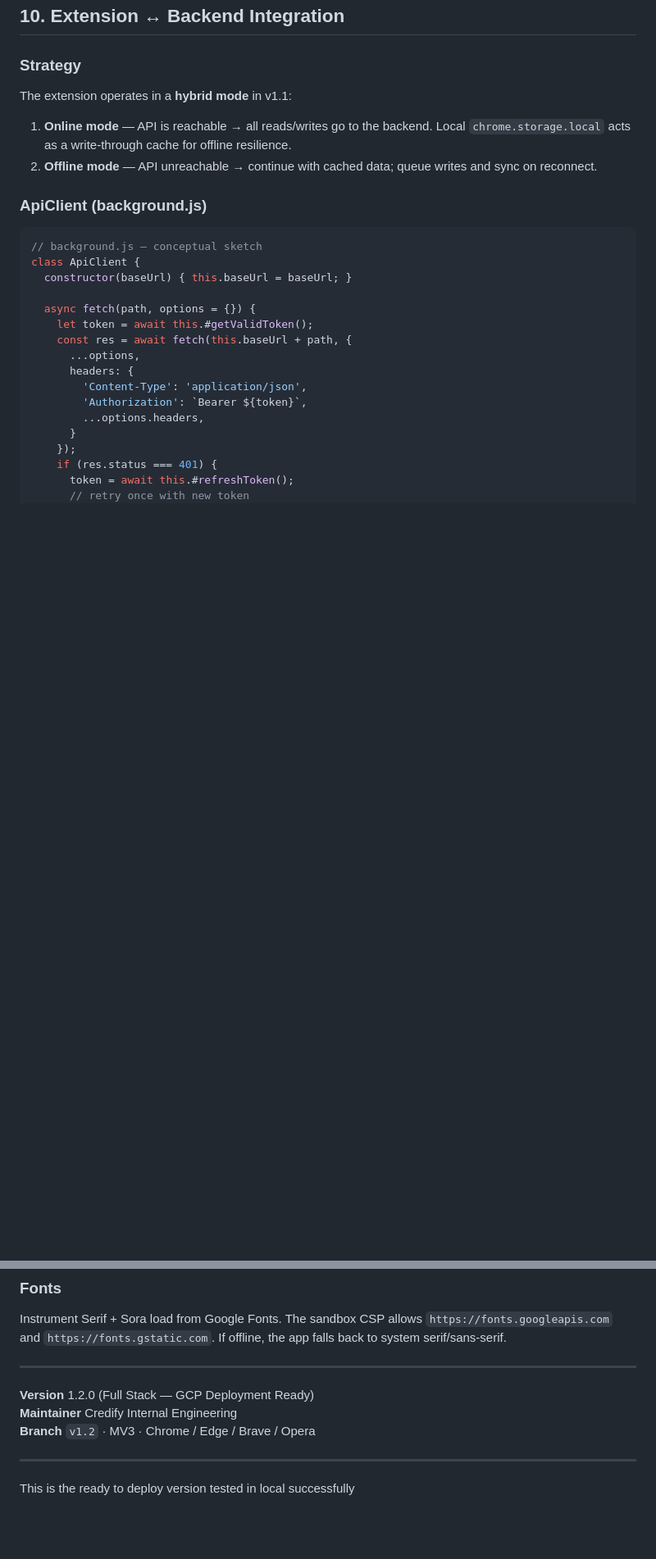
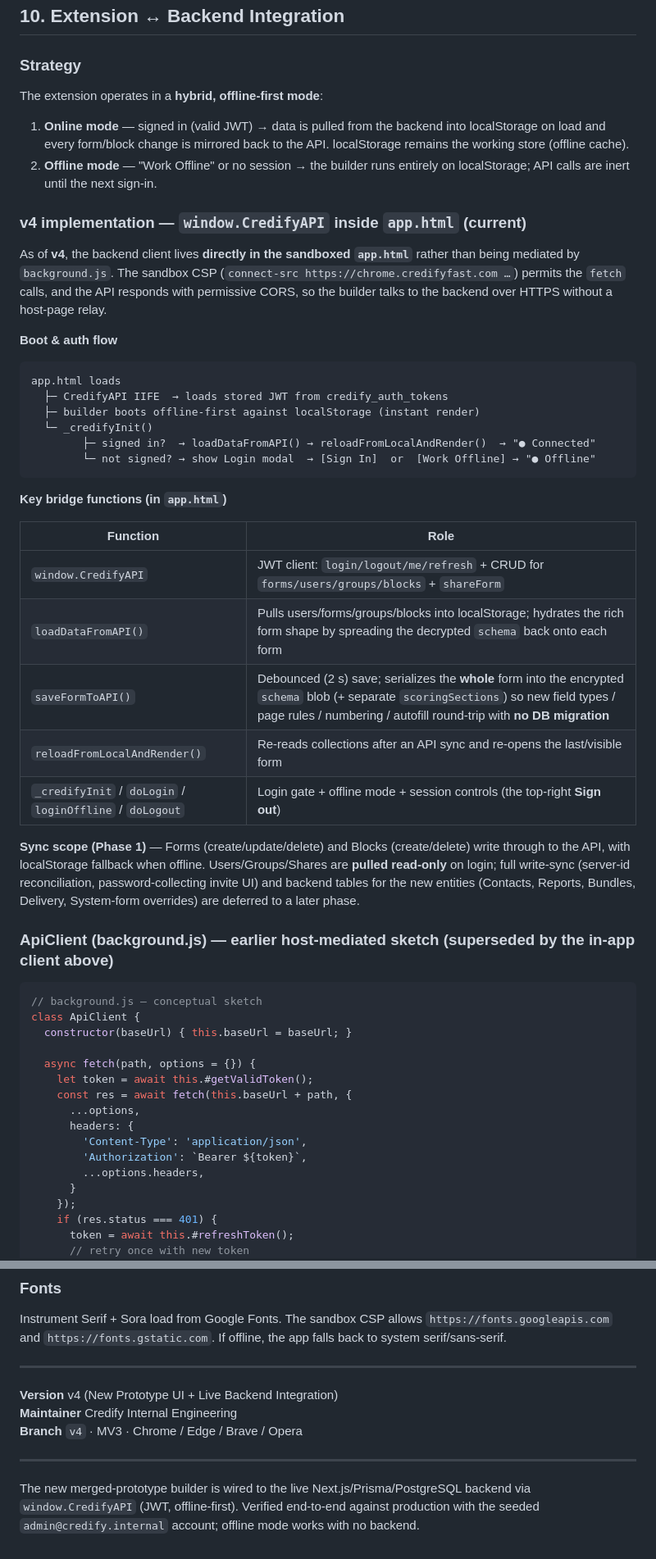
Before and after one commit to anupammo/credifyfbs, a Markdown page: README.md, 2 parts joined by grey strips. Shown at 82% size. GitHub-like rendering; blank space fills up the shorter version.

Commit message:
readme uppdated with current updates

````diff
--- a/README.md
+++ b/README.md
@@ -797,12 +809,38 @@ Request ──▶ withAuth middleware (verify JWT)
 
 ### Strategy
 
-The extension operates in a **hybrid mode** in v1.1:
+The extension operates in a **hybrid, offline-first mode**:
 
-1. **Online mode** — API is reachable → all reads/writes go to the backend. Local `chrome.storage.local` acts as a write-through cache for offline resilience.
-2. **Offline mode** — API unreachable → continue with cached data; queue writes and sync on reconnect.
+1. **Online mode** — signed in (valid JWT) → data is pulled from the backend into localStorage on load and every form/block change is mirrored back to the API. localStorage remains the working store (offline cache).
+2. **Offline mode** — "Work Offline" or no session → the builder runs entirely on localStorage; API calls are inert until the next sign-in.
 
-### ApiClient (background.js)
+### v4 implementation — `window.CredifyAPI` inside `app.html` (current)
+
+As of **v4**, the backend client lives **directly in the sandboxed `app.html`** rather than being mediated by `background.js`. The sandbox CSP (`connect-src https://chrome.credifyfast.com …`) permits the `fetch` calls, and the API responds with permissive CORS, so the builder talks to the backend over HTTPS without a host-page relay.
+
+**Boot & auth flow**
+```
+app.html loads
+  ├─ CredifyAPI IIFE  → loads stored JWT from credify_auth_tokens
+  ├─ builder boots offline-first against localStorage (instant render)
+  └─ _credifyInit()
+        ├─ signed in?  → loadDataFromAPI() → reloadFromLocalAndRender()  → "● Connected"
+        └─ not signed? → show Login modal  → [Sign In]  or  [Work Offline] → "● Offline"
+```
+
+**Key bridge functions (in `app.html`)**
+
+| Function | Role |
+|----------|------|
+| `window.CredifyAPI` | JWT client: `login/logout/me/refresh` + CRUD for `forms/users/groups/blocks` + `shareForm` |
+| `loadDataFromAPI()` | Pulls users/forms/groups/blocks into localStorage; hydrates the rich form shape by spreading the decrypted `schema` back onto each form |
+| `saveFormToAPI()` | Debounced (2 s) save; serializes the **whole** form into the encrypted `schema` blob (+ separate `scoringSections`) so new field types / page rules / numbering / autofill round-trip with **no DB migration** |
+| `reloadFromLocalAndRender()` | Re-reads collections after an API sync and re-opens the last/visible form |
+| `_credifyInit` / `doLogin` / `loginOffline` / `doLogout` | Login gate + offline mode + session controls (the top-right **Sign out**) |
+
+**Sync scope (Phase 1)** — Forms (create/update/delete) and Blocks (create/delete) write through to the API, with localStorage fallback when offline. Users/Groups/Shares are **pulled read-only** on login; full write-sync (server-id reconciliation, password-collecting invite UI) and backend tables for the new entities (Contacts, Reports, Bundles, Delivery, System-form overrides) are deferred to a later phase.
+
+### ApiClient (background.js) — earlier host-mediated sketch (superseded by the in-app client above)
 
 ```javascript
 // background.js — conceptual sketch
@@ -1208,10 +1269,12 @@ Instrument Serif + Sora load from Google Fonts. The sandbox CSP allows `https://
 
 ---
 
-**Version** 1.2.0 (Full Stack — GCP Deployment Ready)
+**Version** v4 (New Prototype UI + Live Backend Integration)
 **Maintainer** Credify Internal Engineering
-**Branch** `v1.2` · MV3 · Chrome / Edge / Brave / Opera
+**Branch** `v4` · MV3 · Chrome / Edge / Brave / Opera
 
 ---
 
-This is the ready to deploy version tested in local successfully
+The new merged-prototype builder is wired to the live Next.js/Prisma/PostgreSQL backend via
+`window.CredifyAPI` (JWT, offline-first). Verified end-to-end against production with the seeded
+`admin@credify.internal` account; offline mode works with no backend.
````
Also changed, not shown: other parts of README.md (+36 -1 lines).
